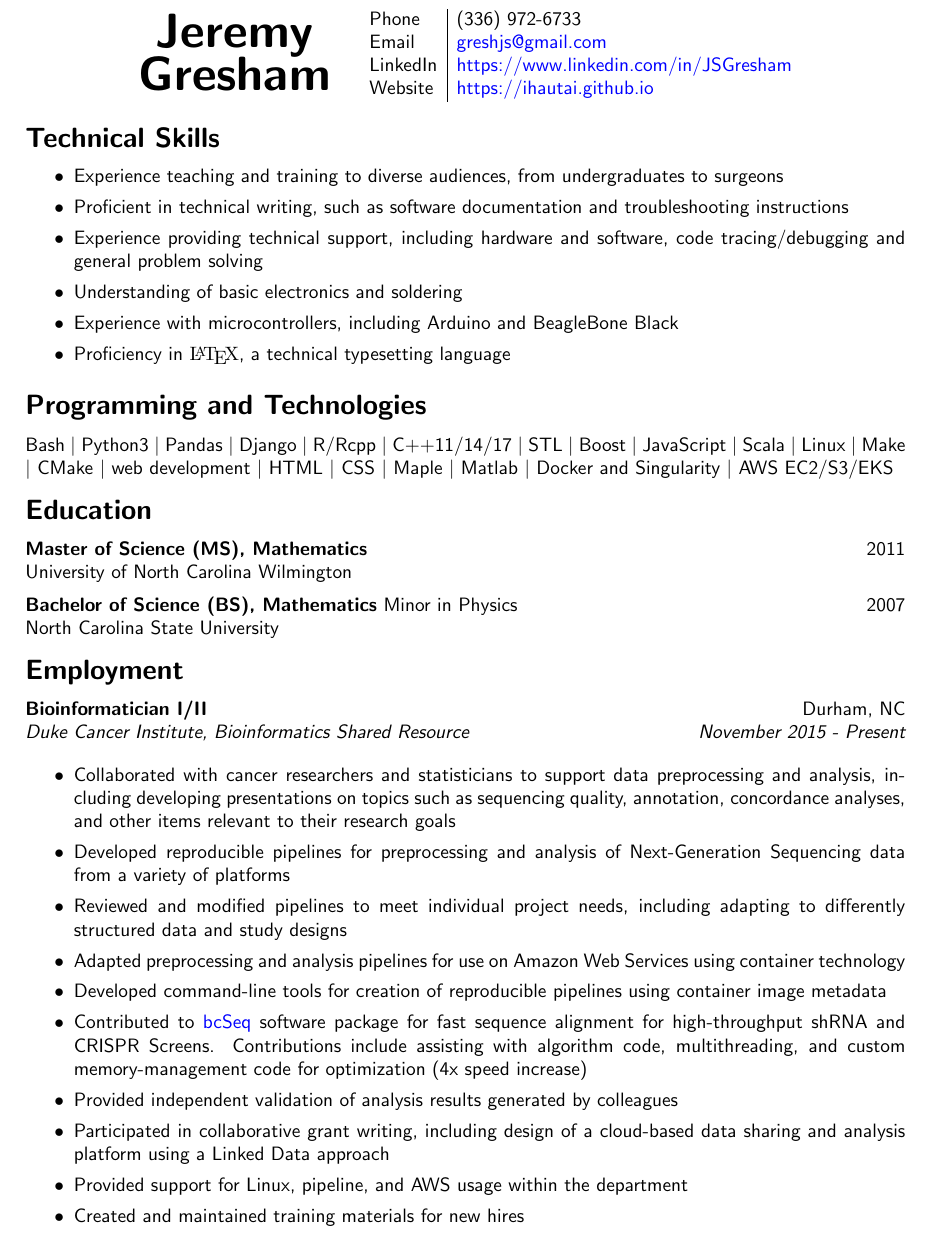
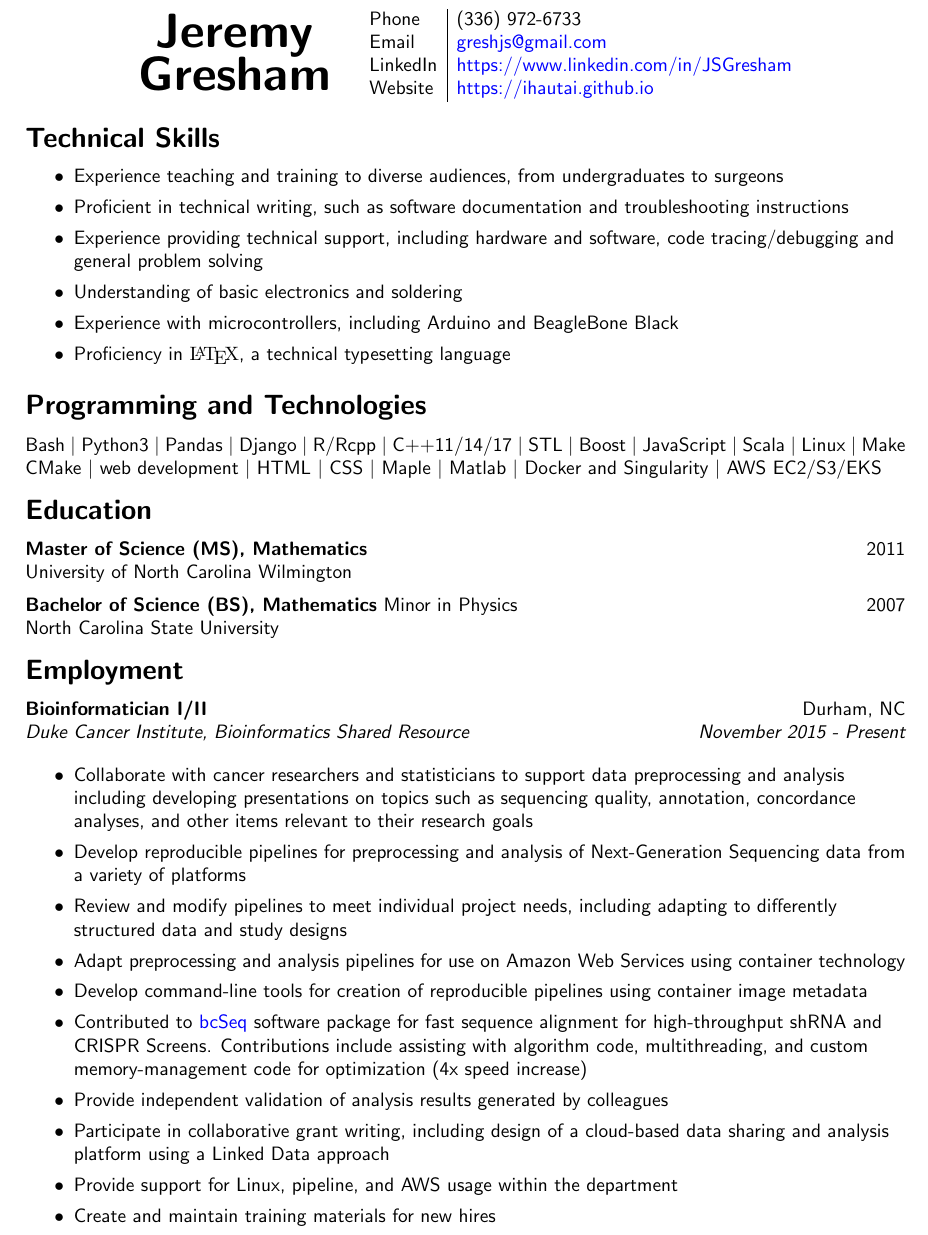
Before and after one commit to IHautaI/resume, a LaTeX CV (resume.tex): part of page 1 of 2, cut so that both start at the same text. Compiled offline with pdfLaTeX.

Commit message:
raggedright lists

```diff
--- a/resume.tex
+++ b/resume.tex
@@ -42,7 +42,7 @@
 
 \section*{Technical Skills}
 
-\begin{itemize}
+\begin{itemize}\raggedright
 \setlength{\itemsep}{0pt}
 \item Experience teaching and training to diverse audiences, from undergraduates to surgeons
 
@@ -62,7 +62,8 @@
 
 \section*{Programming and Technologies}
 
-Bash $|$ Python3 $|$ Pandas $|$ Django $|$ R/Rcpp $|$ C++11/14/17 $|$ STL $|$ Boost $|$ JavaScript $|$ Scala $|$ Linux $|$ Make $|$ CMake $|$ web development $|$ HTML $|$ CSS $|$ Maple $|$ Matlab $|$ Docker and Singularity $|$ AWS EC2/S3/EKS
+Bash $|$ Python3 $|$ Pandas $|$ Django $|$ R/Rcpp $|$ C++11/14/17 $|$ STL $|$ Boost $|$ JavaScript $|$ Scala $|$ Linux $|$ Make
+CMake $|$ web development $|$ HTML $|$ CSS $|$ Maple $|$ Matlab $|$ Docker and Singularity $|$ AWS EC2/S3/EKS
 
 %------------------------------
 
@@ -83,33 +84,33 @@ North Carolina State University
 {\bf Bioinformatician I/II} \hfill Durham, NC\\
 {\it Duke Cancer Institute, Bioinformatics Shared Resource} \hfill {\it November 2015 - Present}
 
-\begin{itemize}
+\begin{itemize}\raggedright
 \setlength{\itemsep}{0pt}
 
-\item Collaborated with cancer researchers and statisticians to support data preprocessing and analysis, including developing presentations on topics such as sequencing quality, annotation, concordance analyses, and other items relevant to their research goals
+\item Collaborate with cancer researchers and statisticians to support data preprocessing and analysis including developing presentations on topics such as sequencing quality, annotation, concordance analyses, and other items relevant to their research goals
 
-\item Developed reproducible pipelines for preprocessing
+\item Develop reproducible pipelines for preprocessing
   and analysis of Next-Generation Sequencing data
   from a variety of platforms
 
-\item Reviewed and modified pipelines to meet individual project needs, including adapting to differently structured data and study designs
+\item Review and modify pipelines to meet individual project needs, including adapting to differently structured data and study designs
 
-\item Adapted preprocessing and analysis pipelines for use on
+\item Adapt preprocessing and analysis pipelines for use on
  Amazon Web Services using container technology
 
-\item Developed command-line tools for creation of reproducible pipelines
+\item Develop command-line tools for creation of reproducible pipelines
   using container image metadata
 
 \item Contributed to \href{https://github.com/jl354/bcSeq}{bcSeq} software
     package for fast sequence alignment for high-throughput shRNA and CRISPR Screens. Contributions include assisting with algorithm code, multithreading, and custom memory-management code for optimization (4x speed increase)
 
-\item Provided independent validation of analysis results generated by colleagues
+\item Provide independent validation of analysis results generated by colleagues
 
-\item Participated in collaborative grant writing, including design of a cloud-based data sharing and analysis platform using a Linked Data approach
+\item Participate in collaborative grant writing, including design of a cloud-based data sharing and analysis platform using a Linked Data approach
 
-\item Provided support for Linux, pipeline, and AWS usage within the department
+\item Provide support for Linux, pipeline, and AWS usage within the department
 
-\item Created and maintained training materials for new hires
+\item Create and maintain training materials for new hires
 
 \end{itemize}
 %\vspace{10pt}
```
Also changed, not shown: resume.pdf, resume.tex (8 more changed lines).
